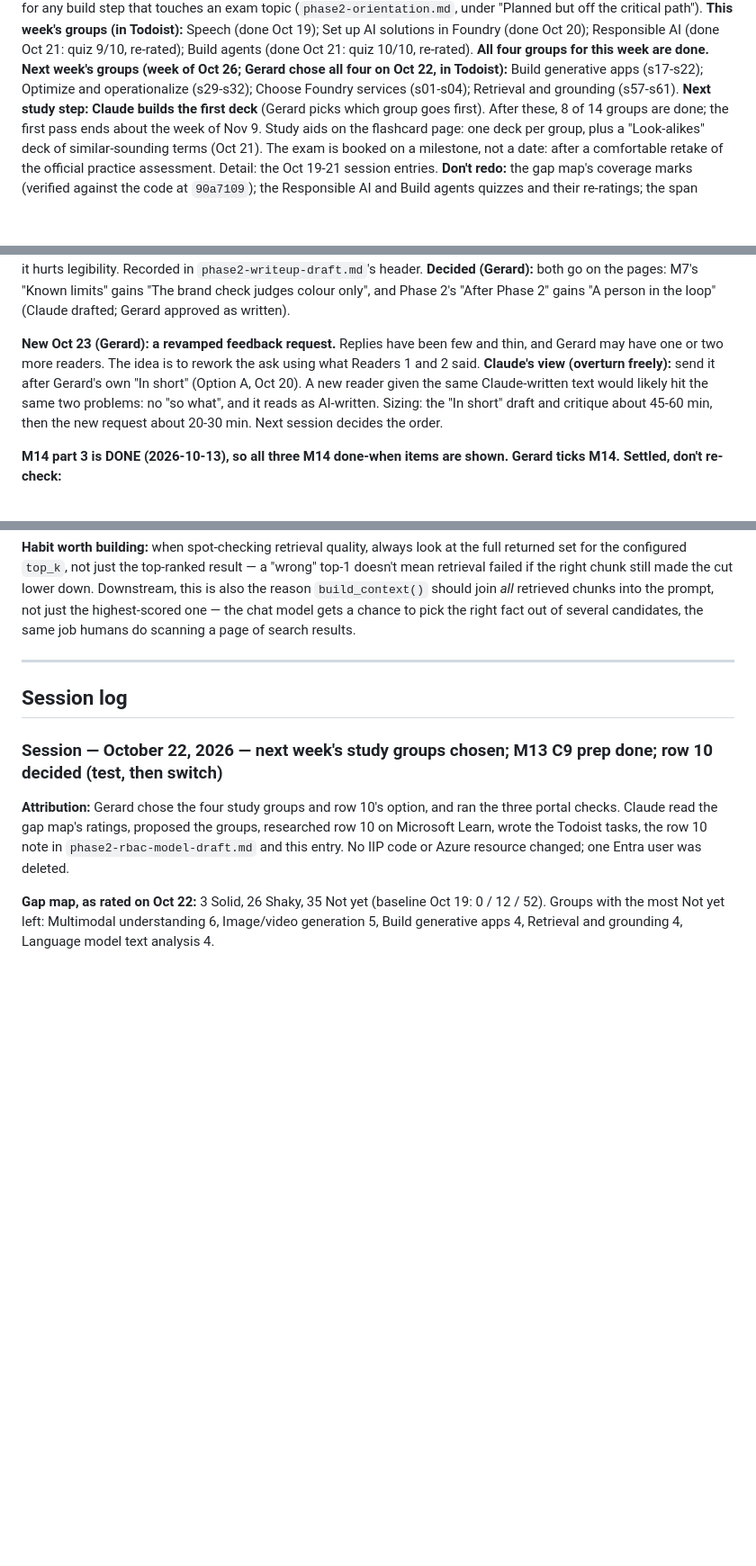
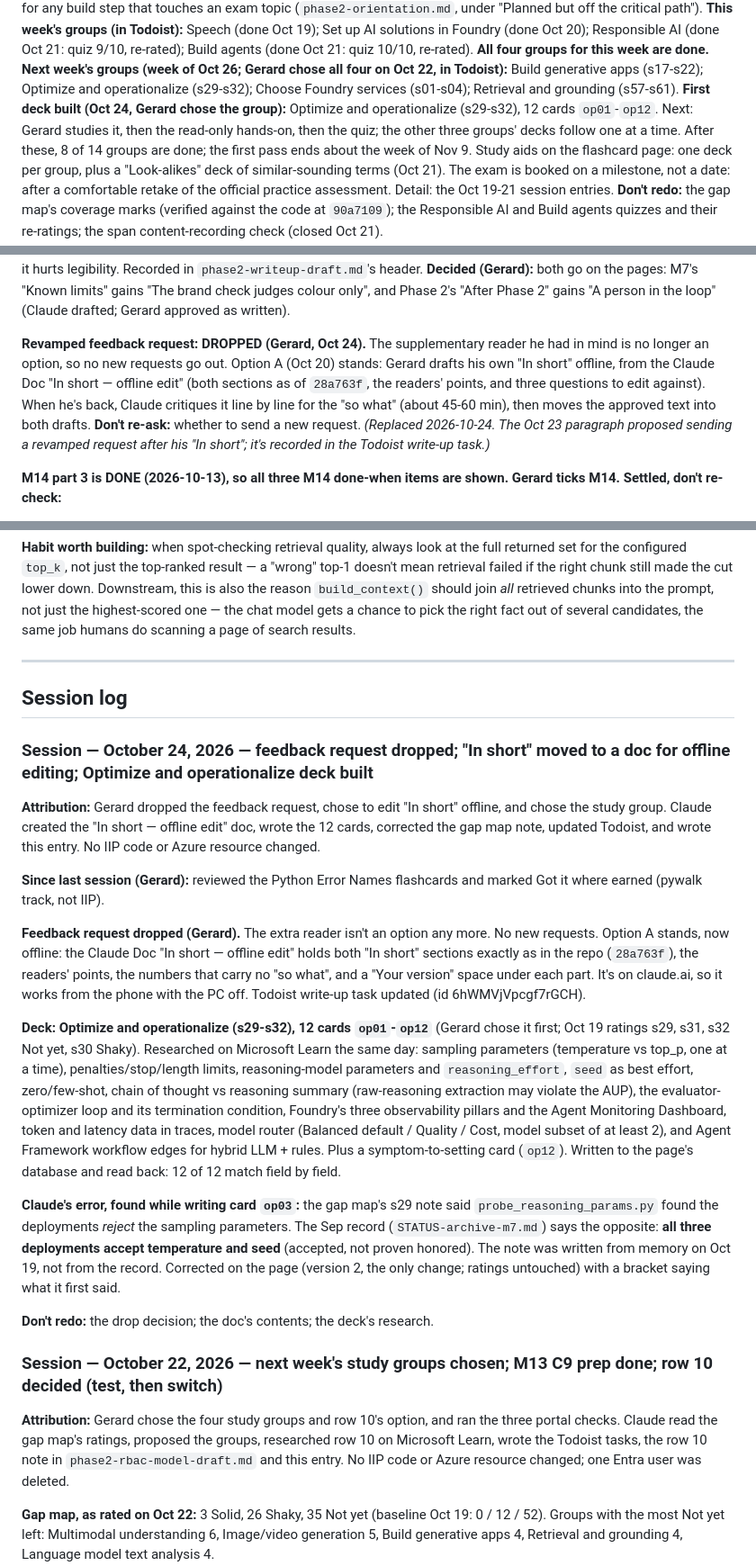
Before and after one commit to geostebovik/geoste-portfolio, a Markdown page: ai-103/STATUS.md, 3 parts joined by grey strips. Shown at 90% size. Drawn GitHub-style; blank space fills up the shorter version.

Commit message:
STATUS: Oct 24 - feedback request dropped; Optimize deck built; gap map s29 note corrected
- Current next action: the revamped feedback request is dropped (Gerard);
  Option A continues offline from the "In short - offline edit" doc
- Study: first deck for the week of Oct 26 (Optimize and operationalize,
  op01-op12)
- Session entry for Oct 24, including Claude's gap map error and its fix

Co-Authored-By: Claude Opus 5.5 <noreply@anthropic.com>
Claude-Session: https://claude.ai/code/session_01Tf4qWowa3qFDqyNWskRqqD

```diff
--- a/ai-103/STATUS.md
+++ b/ai-103/STATUS.md
@@ -115,8 +115,10 @@ solutions in Foundry (done Oct 20); Responsible AI (done Oct 21: quiz
 four groups for this week are done.** **Next week's groups (week of Oct
 26; Gerard chose all four on Oct 22, in Todoist):** Build generative apps
 (s17-s22); Optimize and operationalize (s29-s32); Choose Foundry services
-(s01-s04); Retrieval and grounding (s57-s61). **Next study step: Claude
-builds the first deck** (Gerard picks which group goes first). After these,
+(s01-s04); Retrieval and grounding (s57-s61). **First deck built (Oct 24,
+Gerard chose the group):** Optimize and operationalize (s29-s32), 12 cards
+`op01`-`op12`. Next: Gerard studies it, then the read-only hands-on, then
+the quiz; the other three groups' decks follow one at a time. After these,
 8 of 14 groups are done; the first pass ends about the week of Nov 9. Study aids on the flashcard page: one deck per group, plus a
 "Look-alikes" deck of similar-sounding terms (Oct 21). The exam is booked
 on a milestone, not a date: after a comfortable retake of the official
@@ -164,14 +166,16 @@ pages: M7's "Known limits" gains "The brand check judges colour only", and
 Phase 2's "After Phase 2" gains "A person in the loop" (Claude drafted;
 Gerard approved as written).
 
-**New Oct 23 (Gerard): a revamped feedback request.** Replies have been few
-and thin, and Gerard may have one or two more readers. The idea is to
-rework the ask using what Readers 1 and 2 said. **Claude's view (overturn
-freely):** send it after Gerard's own "In short" (Option A, Oct 20). A new
-reader given the same Claude-written text would likely hit the same two
-problems: no "so what", and it reads as AI-written. Sizing: the "In short"
-draft and critique about 45-60 min, then the new request about 20-30 min.
-Next session decides the order.
+**Revamped feedback request: DROPPED (Gerard, Oct 24).** The supplementary
+reader he had in mind is no longer an option, so no new requests go out.
+Option A (Oct 20) stands: Gerard drafts his own "In short" offline, from the
+Claude Doc "In short — offline edit" (both sections as of `28a763f`, the
+readers' points, and three questions to edit against). When he's back,
+Claude critiques it line by line for the "so what" (about 45-60 min), then
+moves the approved text into both drafts. **Don't re-ask:** whether to send
+a new request. *(Replaced 2026-10-24. The Oct 23 paragraph proposed sending a
+revamped request after his "In short"; it's recorded in the Todoist write-up
+task.)*
 
 **M14 part 3 is DONE (2026-10-13), so all three M14 done-when items are shown.
 Gerard ticks M14. Settled, don't re-check:**
@@ -766,6 +770,47 @@ scanning a page of search results.
 
 ## Session log
 
+### Session — October 24, 2026 — feedback request dropped; "In short" moved to a doc for offline editing; Optimize and operationalize deck built
+
+**Attribution:** Gerard dropped the feedback request, chose to edit "In
+short" offline, and chose the study group. Claude created the "In short —
+offline edit" doc, wrote the 12 cards, corrected the gap map note, updated
+Todoist, and wrote this entry. No IIP code or Azure resource changed.
+
+**Since last session (Gerard):** reviewed the Python Error Names flashcards
+and marked Got it where earned (pywalk track, not IIP).
+
+**Feedback request dropped (Gerard).** The extra reader isn't an option any
+more. No new requests. Option A stands, now offline: the Claude Doc "In
+short — offline edit" holds both "In short" sections exactly as in the repo
+(`28a763f`), the readers' points, the numbers that carry no "so what", and a
+"Your version" space under each part. It's on claude.ai, so it works from the
+phone with the PC off. Todoist write-up task updated (id 6hWMVjVpcgf7rGCH).
+
+**Deck: Optimize and operationalize (s29-s32), 12 cards `op01`-`op12`**
+(Gerard chose it first; Oct 19 ratings s29, s31, s32 Not yet, s30 Shaky).
+Researched on Microsoft Learn the same day: sampling parameters
+(temperature vs top_p, one at a time), penalties/stop/length limits,
+reasoning-model parameters and `reasoning_effort`, `seed` as best effort,
+zero/few-shot, chain of thought vs reasoning summary (raw-reasoning
+extraction may violate the AUP), the evaluator-optimizer loop and its
+termination condition, Foundry's three observability pillars and the Agent
+Monitoring Dashboard, token and latency data in traces, model router
+(Balanced default / Quality / Cost, model subset of at least 2), and
+Agent Framework workflow edges for hybrid LLM + rules. Plus a
+symptom-to-setting card (`op12`). Written to the page's database and read
+back: 12 of 12 match field by field.
+
+**Claude's error, found while writing card `op03`:** the gap map's s29 note
+said `probe_reasoning_params.py` found the deployments *reject* the
+sampling parameters. The Sep record (`STATUS-archive-m7.md`) says the
+opposite: **all three deployments accept temperature and seed** (accepted,
+not proven honored). The note was written from memory on Oct 19, not from
+the record. Corrected on the page (version 2, the only change; ratings
+untouched) with a bracket saying what it first said.
+
+**Don't redo:** the drop decision; the doc's contents; the deck's research.
+
 ### Session — October 22, 2026 — next week's study groups chosen; M13 C9 prep done; row 10 decided (test, then switch)
 
 **Attribution:** Gerard chose the four study groups and row 10's option,
```
